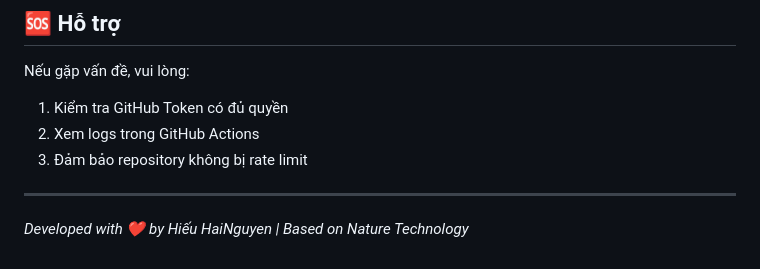
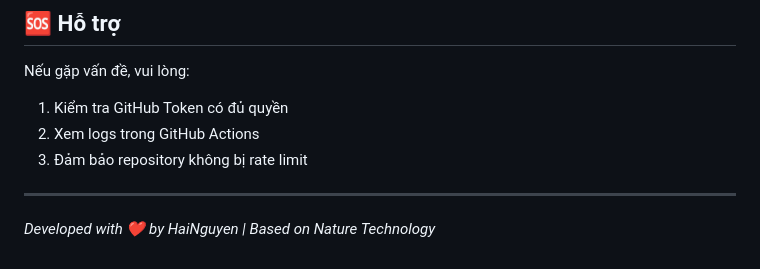
Before and after one commit to huyanh292/vps-nature, a Markdown page: readme.md, the part around the change. Rendered like a GitHub page.

```diff
--- a/readme.md
+++ b/readme.md
@@ -197,4 +197,4 @@ Nếu gặp vấn đề, vui lòng:
 
 ---
 
-*Developed with ❤️ by Hiếu HaiNguyen | Based on Nature Technology*
+*Developed with ❤️ by HaiNguyen | Based on Nature Technology*
```
